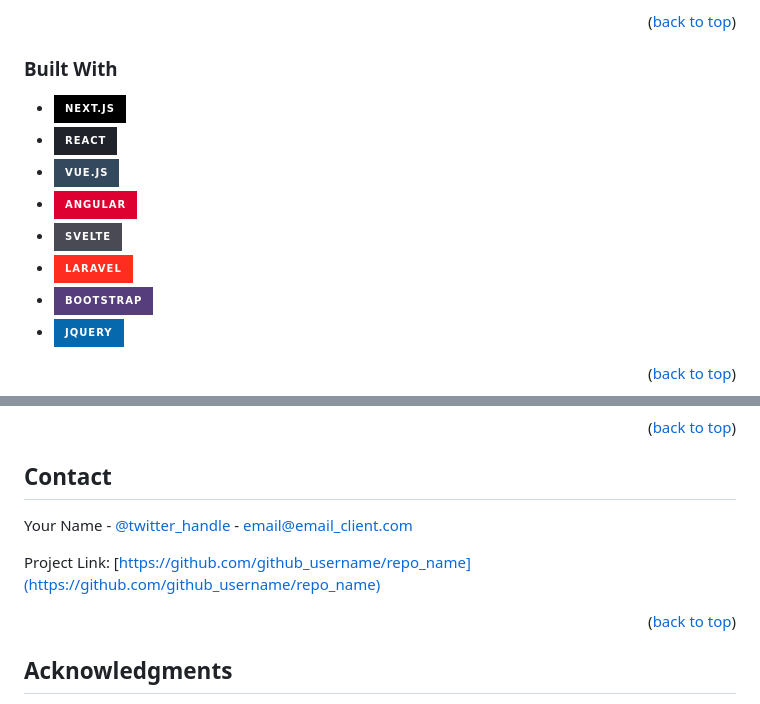
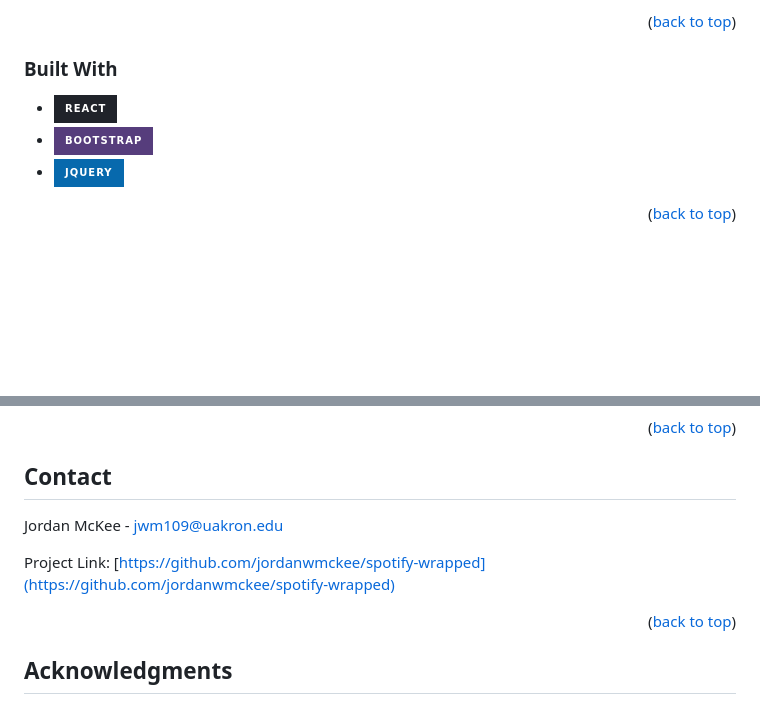
Before and after one commit to jordanwmckee/spotify-wrapped, a Markdown page: README.md, 2 parts joined by grey strips. GitHub-like rendering; badges without logos; blank space fills up the shorter version.

Commit message:
update readme agin

```diff
--- a/README.md
+++ b/README.md
@@ -97,12 +97,7 @@ Here's a blank template to get started: To avoid retyping too much info. Do a se
 
 ### Built With
 
-* [![Next][Next.js]][Next-url]
 * [![React][React.js]][React-url]
-* [![Vue][Vue.js]][Vue-url]
-* [![Angular][Angular.io]][Angular-url]
-* [![Svelte][Svelte.dev]][Svelte-url]
-* [![Laravel][Laravel.com]][Laravel-url]
 * [![Bootstrap][Bootstrap.com]][Bootstrap-url]
 * [![JQuery][JQuery.com]][JQuery-url]
 
@@ -199,9 +194,9 @@ Distributed under the MIT License. See `LICENSE.txt` for more information.
 <!-- CONTACT -->
 ## Contact
 
-Your Name - [@twitter_handle](https://twitter.com/twitter_handle) - email@email_client.com
+Jordan McKee - jwm109@uakron.edu
 
-Project Link: [https://github.com/github_username/repo_name](https://github.com/github_username/repo_name)
+Project Link: [https://github.com/jordanwmckee/spotify-wrapped](https://github.com/jordanwmckee/spotify-wrapped)
 
 <p align="right">(<a href="#readme-top">back to top</a>)</p>
 
```
Also changed, not shown: other parts of README.md (+5 -5 lines).
